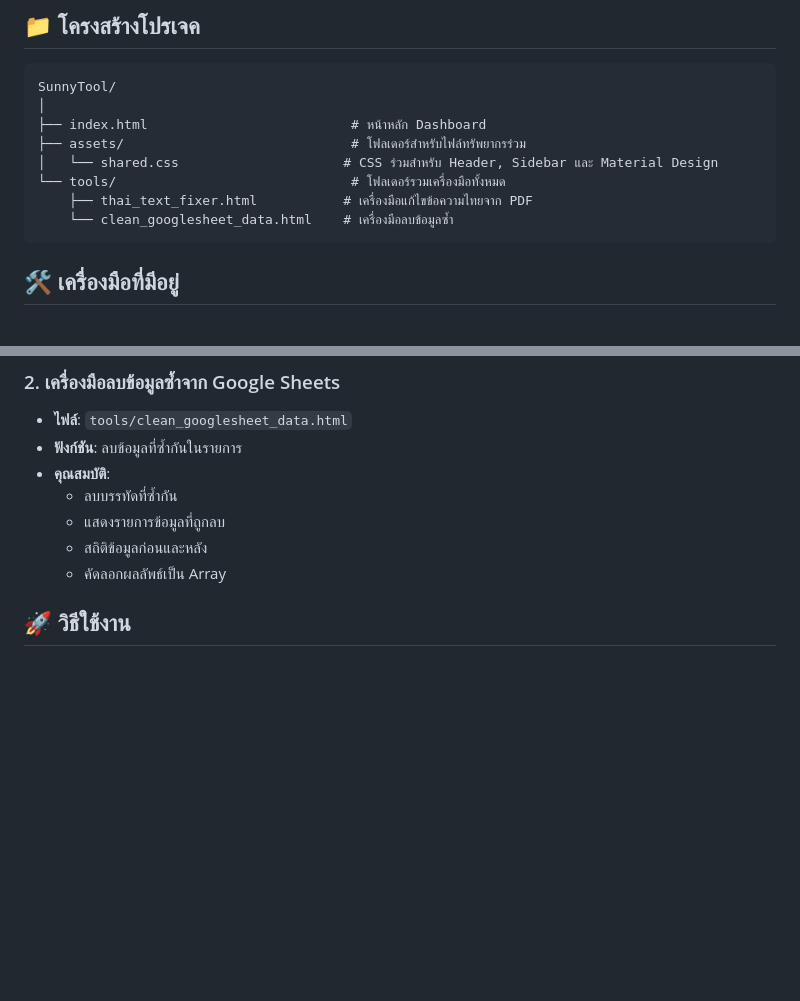
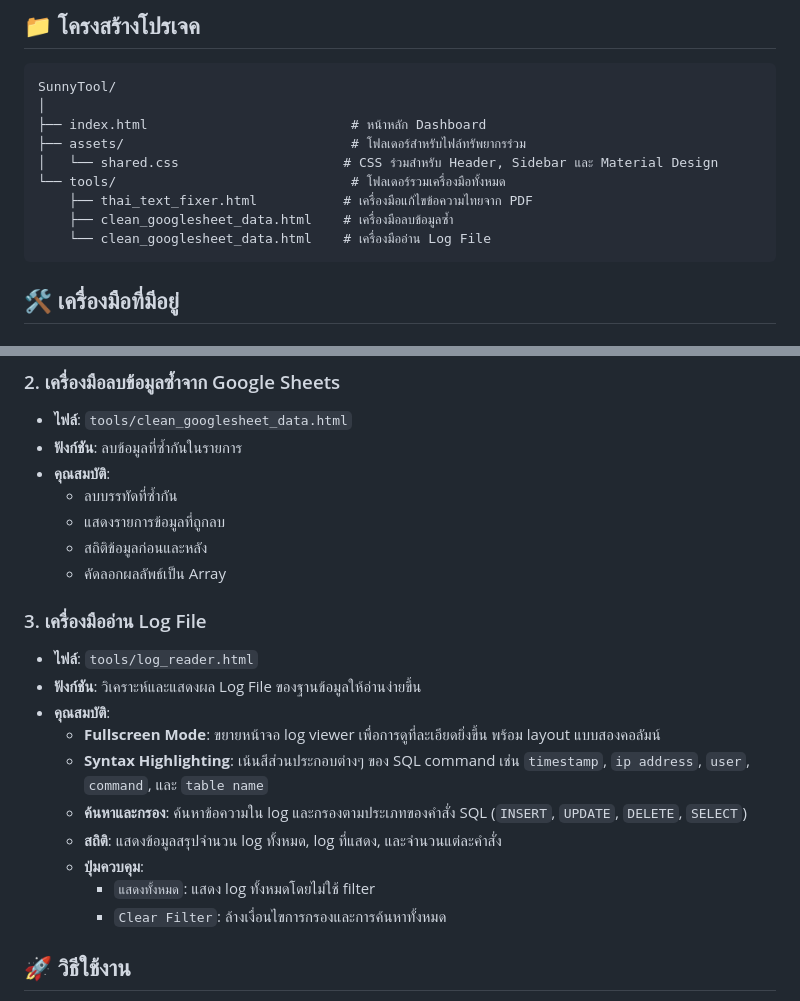
Before and after one commit to Solaris470/SunnyTool, a Markdown page: README.md, 2 parts joined by grey strips. Drawn GitHub-style; blank space fills up the shorter version.

````diff
--- a/README.md
+++ b/README.md
@@ -20,7 +20,8 @@ SunnyTool/
 │   └── shared.css                     # CSS ร่วมสำหรับ Header, Sidebar และ Material Design
 └── tools/                              # โฟลเดอร์รวมเครื่องมือทั้งหมด
     ├── thai_text_fixer.html           # เครื่องมือแก้ไขข้อความไทยจาก PDF
-    └── clean_googlesheet_data.html    # เครื่องมือลบข้อมูลซ้ำ
+    ├── clean_googlesheet_data.html    # เครื่องมือลบข้อมูลซ้ำ
+    └── clean_googlesheet_data.html    # เครื่องมืออ่าน Log File
 ```
 
 ## 🛠️ เครื่องมือที่มีอยู่
@@ -42,6 +43,18 @@ SunnyTool/
   - แสดงรายการข้อมูลที่ถูกลบ
   - สถิติข้อมูลก่อนและหลัง
   - คัดลอกผลลัพธ์เป็น Array
+
+### 3. เครื่องมืออ่าน Log File
+- **ไฟล์**: `tools/log_reader.html`
+- **ฟังก์ชัน**: วิเคราะห์และแสดงผล Log File ของฐานข้อมูลให้อ่านง่ายขึ้น
+- **คุณสมบัติ**:
+  - **Fullscreen Mode**: ขยายหน้าจอ log viewer เพื่อการดูที่ละเอียดยิ่งขึ้น พร้อม layout แบบสองคอลัมน์
+  - **Syntax Highlighting**: เน้นสีส่วนประกอบต่างๆ ของ SQL command เช่น `timestamp`, `ip address`, `user`, `command`, และ `table name`
+  - **ค้นหาและกรอง**: ค้นหาข้อความใน log และกรองตามประเภทของคำสั่ง SQL (`INSERT`, `UPDATE`, `DELETE`, `SELECT`)
+  - **สถิติ**: แสดงข้อมูลสรุปจำนวน log ทั้งหมด, log ที่แสดง, และจำนวนแต่ละคำสั่ง
+  - **ปุ่มควบคุม**:
+    - `แสดงทั้งหมด`: แสดง log ทั้งหมดโดยไม่ใช้ filter
+    - `Clear Filter`: ล้างเงื่อนไขการกรองและการค้นหาทั้งหมด
 
 ## 🚀 วิธีใช้งาน
 
````
